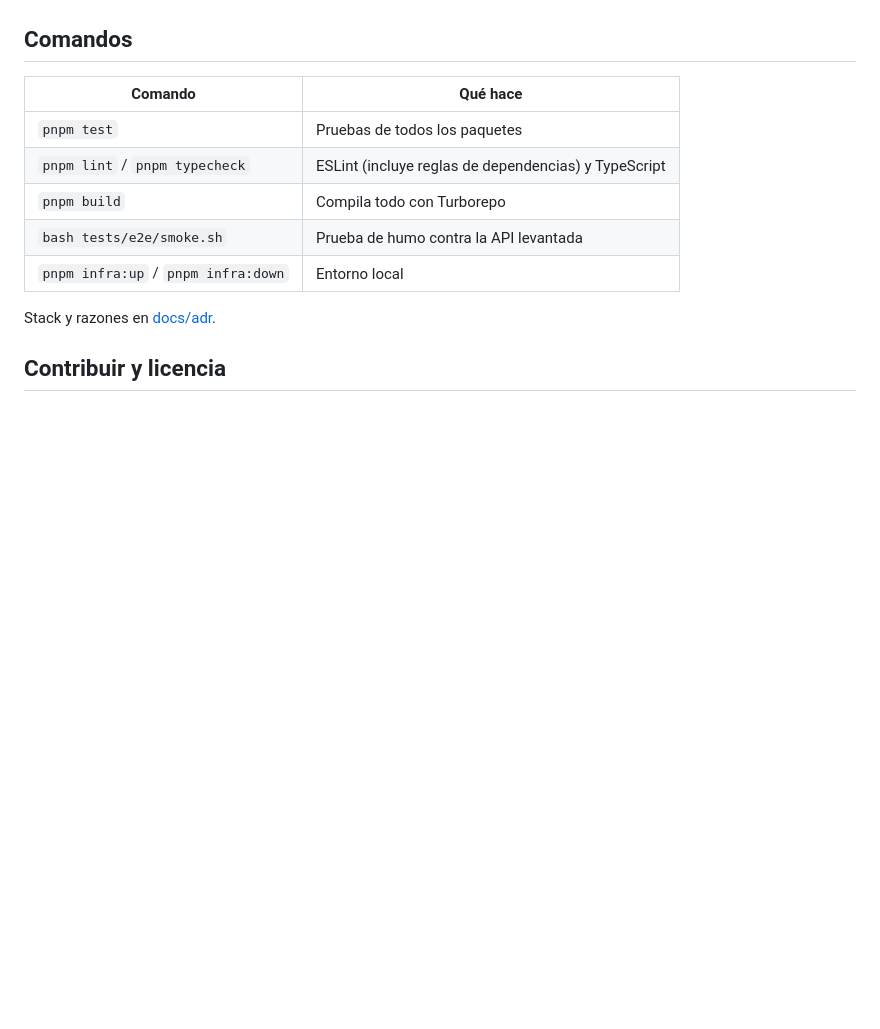
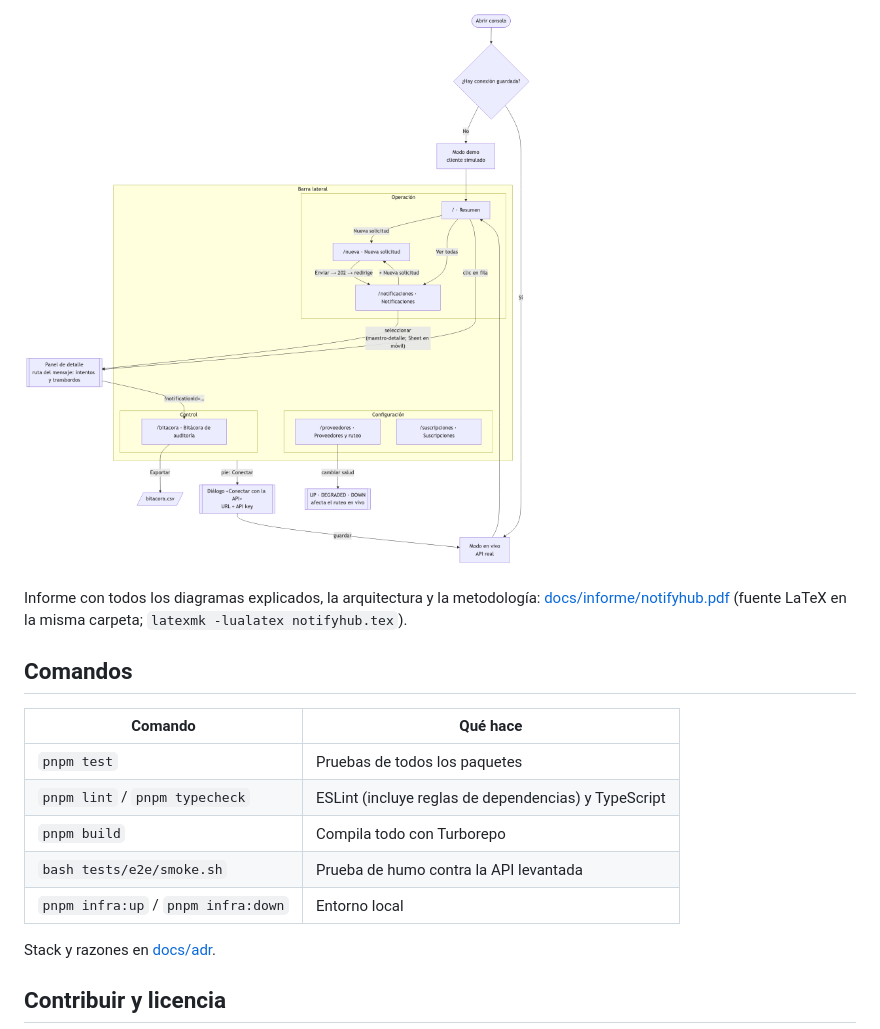
Before and after one commit to joseraulsoriano/notifyhub, a Markdown page: README.md, the part around one of its changes. GitHub-like rendering; pictures changed too: docs/diagrams/render/11-navegacion.png (added); blank space fills up the shorter version.

Commit message:
docs: casos de uso, flujos, navegación e informe en LaTeX con arquitectura y metodología

```diff
--- a/README.md
+++ b/README.md
@@ -179,3 +193,8 @@ Fuente Mermaid en [docs/diagrams](docs/diagrams). Para regenerar una imagen desd
+![Diagrama de navegación](docs/diagrams/render/11-navegacion.png)
+
+Informe con todos los diagramas explicados, la arquitectura y la metodología: [docs/informe/notifyhub.pdf](docs/informe/notifyhub.pdf)
+(fuente LaTeX en la misma carpeta; `latexmk -lualatex notifyhub.tex`).
+
 ## Comandos
 
 | Comando                             | Qué hace                                             |
```
Also changed, not shown: other parts of README.md (+14 -0 lines), docs/diagrams/render/08-casos-de-uso.png (added), docs/diagrams/render/09-flujo-recepcion.png (added), docs/diagrams/render/10-flujo-despacho.png (added), 6 other files.
